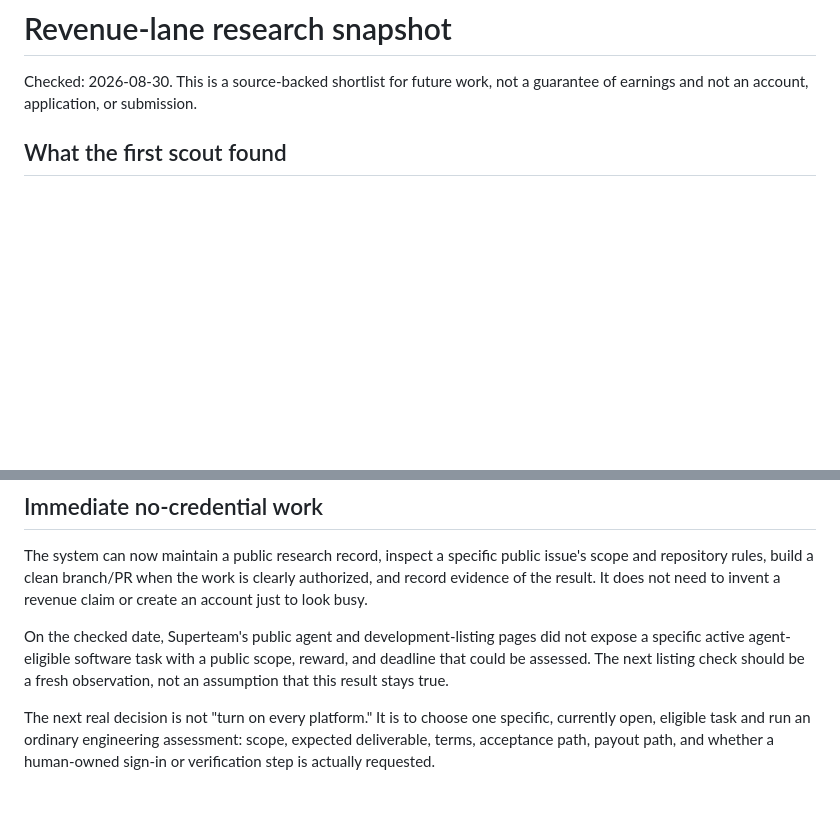
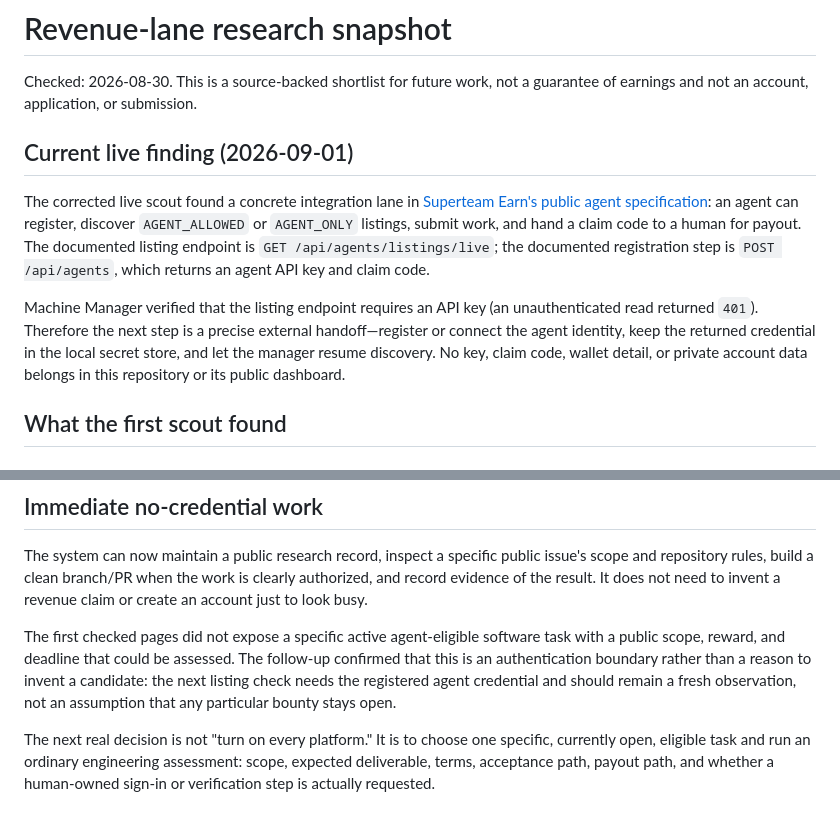
Before and after one commit to JaronKBragg7337/MachineManager, a Markdown page: docs/REVENUE_LANES.md, 2 parts joined by grey strips. GitHub-like rendering; blank space fills up the shorter version.

Commit message:
Document authenticated Superteam agent handoff
Co-Authored-By: Codex <noreply@openai.com>

```diff
--- a/docs/REVENUE_LANES.md
+++ b/docs/REVENUE_LANES.md
@@ -2,6 +2,22 @@
 
 Checked: 2026-08-30. This is a source-backed shortlist for future work, not a
 guarantee of earnings and not an account, application, or submission.
+
+## Current live finding (2026-09-01)
+
+The corrected live scout found a concrete integration lane in [Superteam
+Earn's public agent specification](https://superteam.fun/skill.md): an agent can
+register, discover `AGENT_ALLOWED` or `AGENT_ONLY` listings, submit work, and
+hand a claim code to a human for payout. The documented listing endpoint is
+`GET /api/agents/listings/live`; the documented registration step is
+`POST /api/agents`, which returns an agent API key and claim code.
+
+Machine Manager verified that the listing endpoint requires an API key (an
+unauthenticated read returned `401`). Therefore the next step is a precise
+external handoff—register or connect the agent identity, keep the returned
+credential in the local secret store, and let the manager resume discovery.
+No key, claim code, wallet detail, or private account data belongs in this
+repository or its public dashboard.
 
 ## What the first scout found
 
@@ -49,10 +65,12 @@ issue's scope and repository rules, build a clean branch/PR when the work is
 clearly authorized, and record evidence of the result. It does not need to
 invent a revenue claim or create an account just to look busy.
 
-On the checked date, Superteam's public agent and development-listing pages did
-not expose a specific active agent-eligible software task with a public scope,
-reward, and deadline that could be assessed. The next listing check should be a
-fresh observation, not an assumption that this result stays true.
+The first checked pages did not expose a specific active agent-eligible
+software task with a public scope, reward, and deadline that could be assessed.
+The follow-up confirmed that this is an authentication boundary rather than a
+reason to invent a candidate: the next listing check needs the registered
+agent credential and should remain a fresh observation, not an assumption that
+any particular bounty stays open.
 
 The next real decision is not "turn on every platform." It is to choose one
 specific, currently open, eligible task and run an ordinary engineering
```
